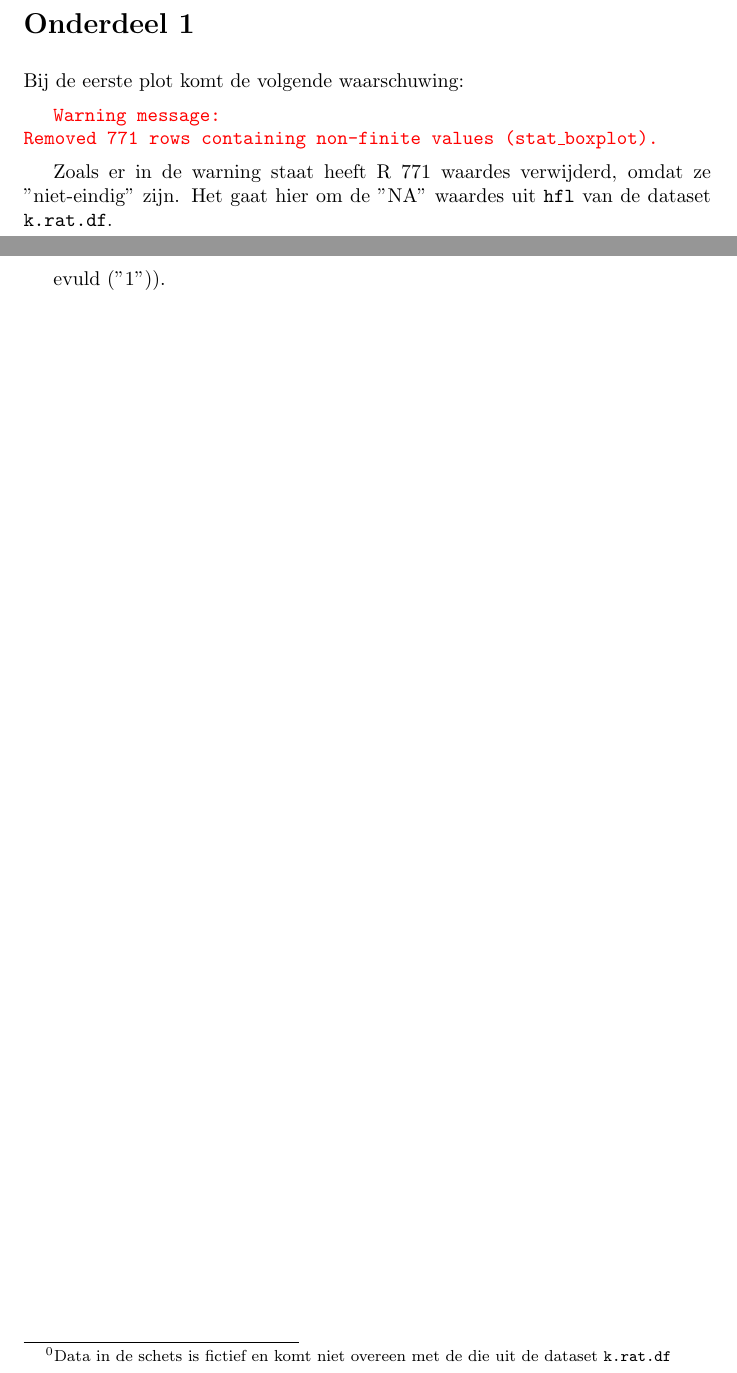
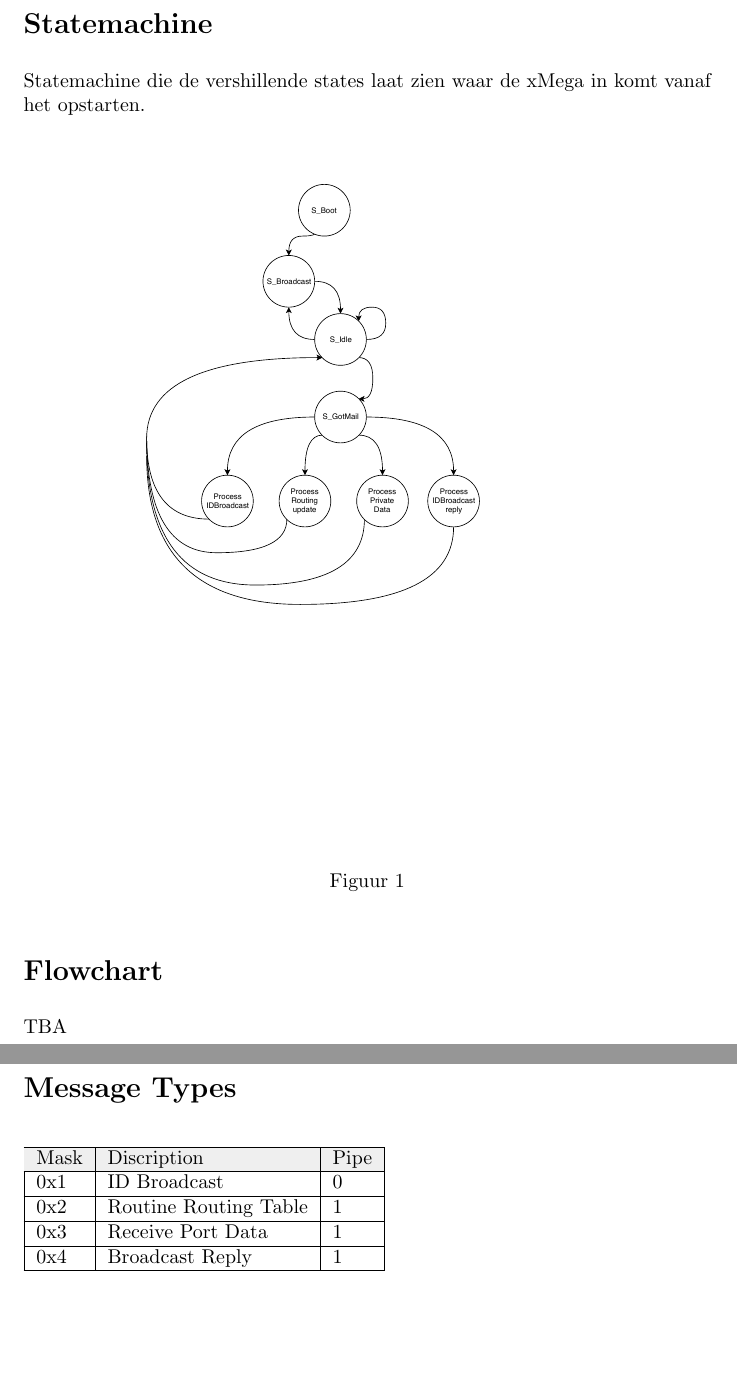
Before and after one commit to Stephanvanb/SensorNetwerkenDoc, a LaTeX document (NetwerkFlow/NetwerkFlow.tex): two parts of pages 2 and 3 of 3, joined at a grey line, cut at the place of the change, the shorter picture padded with empty space. Compiled offline with pdfLaTeX.

Commit message:
Eerste text
Nog kaal, maar hier mee kan gewerkt worden.

```diff
--- a/NetwerkFlow/NetwerkFlow.tex
+++ b/NetwerkFlow/NetwerkFlow.tex
@@ -22,19 +22,27 @@
 \pagenumbering{arabic}
 \clearpage
 
-\section*{Onderdeel 1}
+\section*{Statemachine}
+Statemachine die de vershillende states laat zien waar de xMega in komt vanaf het opstarten.
 
-Bij de eerste plot komt de volgende waarschuwing:\par
-\textcolor{red}{\texttt{Warning message:\\ Removed 771 rows containing non-finite values (stat\_boxplot).}}\par
-Zoals er in de warning staat heeft R 771 waardes verwijderd, omdat ze "niet-eindig" zijn. Het gaat hier om de "NA" waardes uit \texttt{hfl} van de dataset \texttt{k.rat.df}. \par
+\begin{figure}[h]
+	\includegraphics[width=.8\textwidth, keepaspectratio]{media/Pstate.pdf}
+    \caption{}
+\end{figure}
 
-%\begin{figure}[h]
-%	\includegraphics[width=\columnwidth]{finalplot1.pdf}
-%    \caption{Uiteindelijke afbeelding van onderdeel 1. Hierin is de verdeling te zien van %achtervoetlengtes onder de kangoeroerat-populatie uit de dataset \texttt{k.rat.df}. }
-%\end{figure}
-
-\clearpage
-\footnotetext{Data in de schets is fictief en komt niet overeen met de die uit de dataset \texttt{k.rat.df}}
-evuld ("1")).
+\section*{Flowchart}
+TBA
+\section*{Message Types}
+\begin{table}[h]
+\begin{tabular}{|l|l|l|}
+\hline
+\rowcolor[HTML]{EFEFEF}
+Mask & Discription           & Pipe \\ \hline
+0x1  & ID Broadcast          & 0    \\ \hline
+0x2  & Routine Routing Table & 1    \\ \hline
+0x3  & Receive Port Data     & 1    \\ \hline
+0x4  & Broadcast Reply       & 1    \\ \hline
+\end{tabular}
+\end{table}
 
 \end{document}
```
Also changed, not shown: NetwerkFlow/NetwerkFlow.pdf, NetwerkFlow/media/PState.pdf (added).
